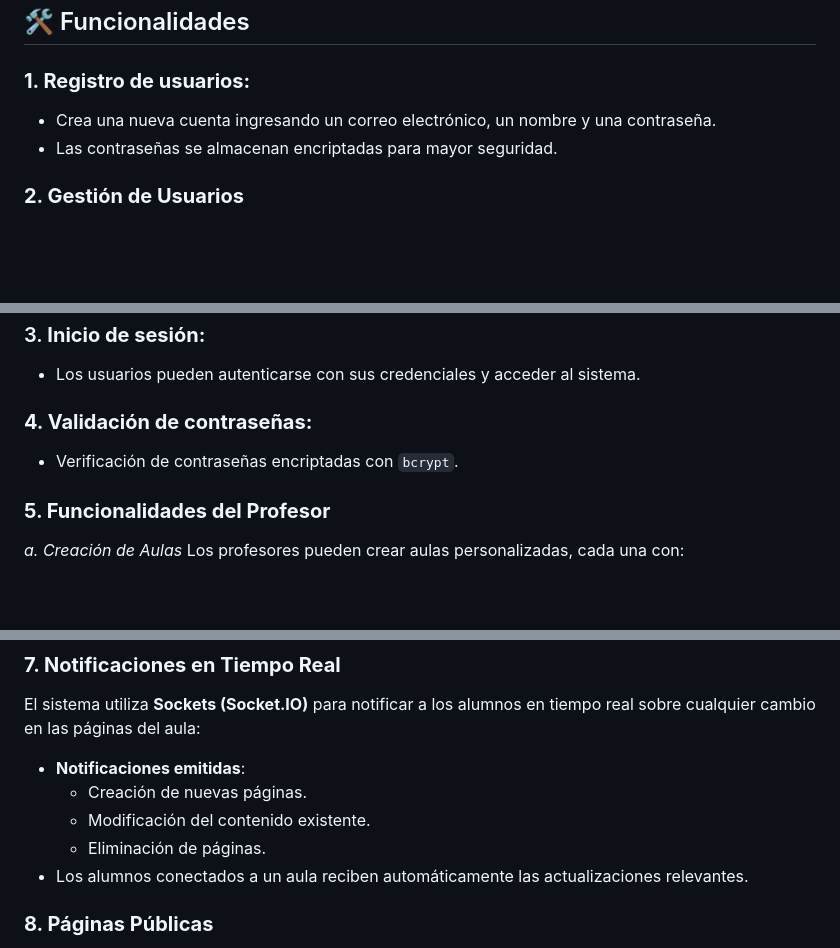
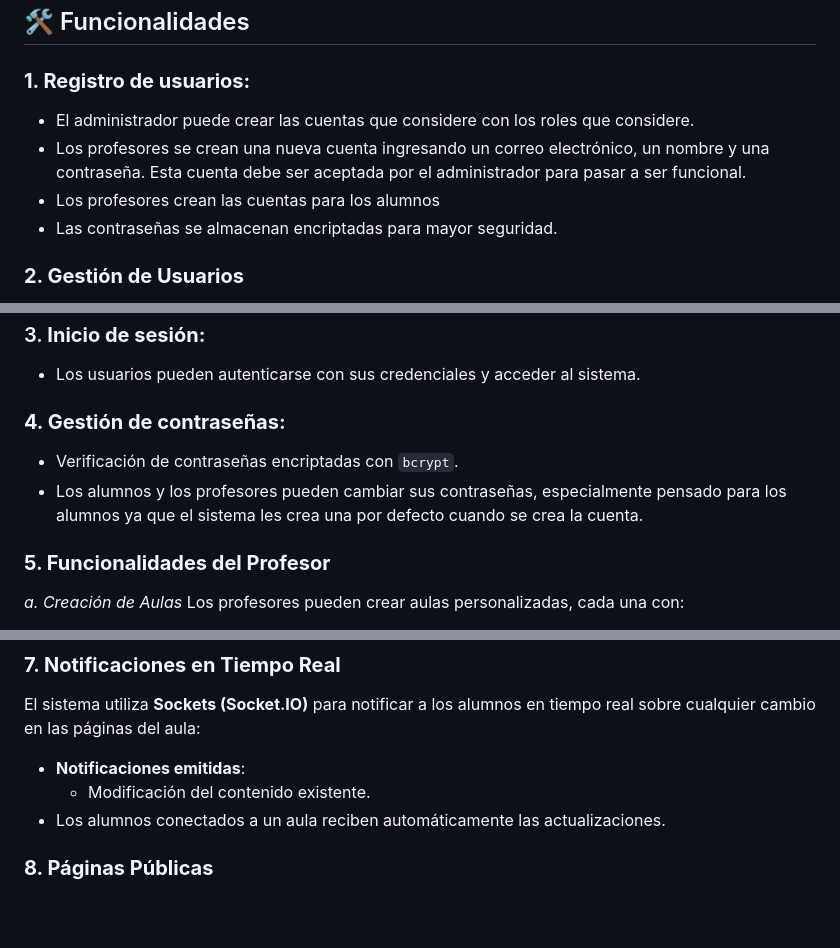
Before and after one commit to roberccv/pizarrin, a Markdown page: README.md, 3 parts joined by grey strips. Drawn GitHub-style; blank space fills up the shorter version.

```diff
--- a/README.md
+++ b/README.md
@@ -45,7 +45,9 @@ El servidor estará disponible en [http://localhost:3000](http://localhost:3000)
 ## 🛠️ Funcionalidades
 
 ### **1. Registro de usuarios:**
-   - Crea una nueva cuenta ingresando un correo electrónico, un nombre y una contraseña.
+   - El administrador puede crear las cuentas que considere con los roles que considere.
+   - Los profesores se crean una nueva cuenta ingresando un correo electrónico, un nombre y una contraseña. Esta cuenta debe ser aceptada por el administrador para pasar a ser funcional.
+   - Los profesores crean las cuentas para los alumnos
    - Las contraseñas se almacenan encriptadas para mayor seguridad.
 
 ### **2. Gestión de Usuarios**
@@ -58,8 +60,9 @@ El servidor estará disponible en [http://localhost:3000](http://localhost:3000)
 ### 3. **Inicio de sesión:**
    - Los usuarios pueden autenticarse con sus credenciales y acceder al sistema.
 
-### **4. Validación de contraseñas:**
+### **4. Gestión de contraseñas:**
    - Verificación de contraseñas encriptadas con `bcrypt`.
+   - Los alumnos y los profesores pueden cambiar sus contraseñas, especialmente pensado para los alumnos ya que el sistema les crea una por defecto cuando se crea la cuenta.
 
 ### **5. Funcionalidades del Profesor**
    *a. Creación de Aulas*
@@ -84,10 +87,8 @@ El servidor estará disponible en [http://localhost:3000](http://localhost:3000)
 ### **7. Notificaciones en Tiempo Real**
 El sistema utiliza **Sockets (Socket.IO)** para notificar a los alumnos en tiempo real sobre cualquier cambio en las páginas del aula:
 - **Notificaciones emitidas**:
-  - Creación de nuevas páginas.
   - Modificación del contenido existente.
-  - Eliminación de páginas.
-- Los alumnos conectados a un aula reciben automáticamente las actualizaciones relevantes.
+- Los alumnos conectados a un aula reciben automáticamente las actualizaciones.
 
 ### **8. Páginas Públicas**
 - Las páginas públicas creadas por el profesor son visibles para cualquier usuario invitado, sin necesidad de registro.
```
Also changed, not shown: other parts of README.md (+1 -1 lines).
